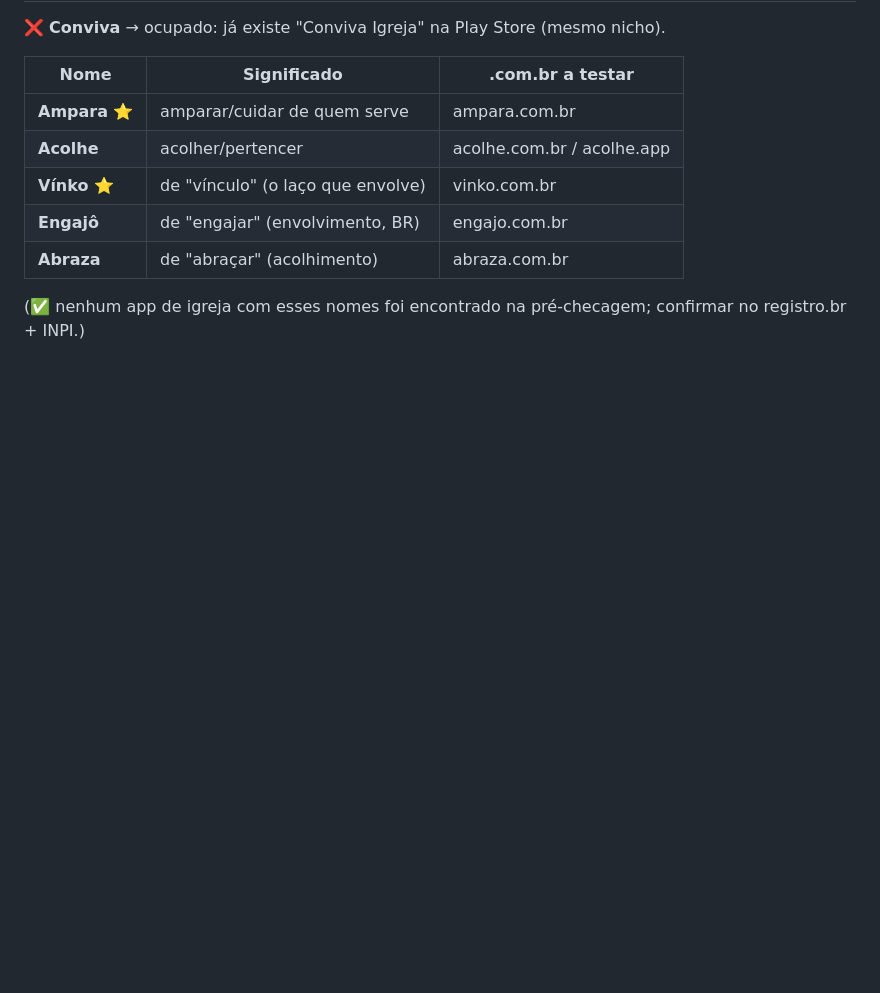
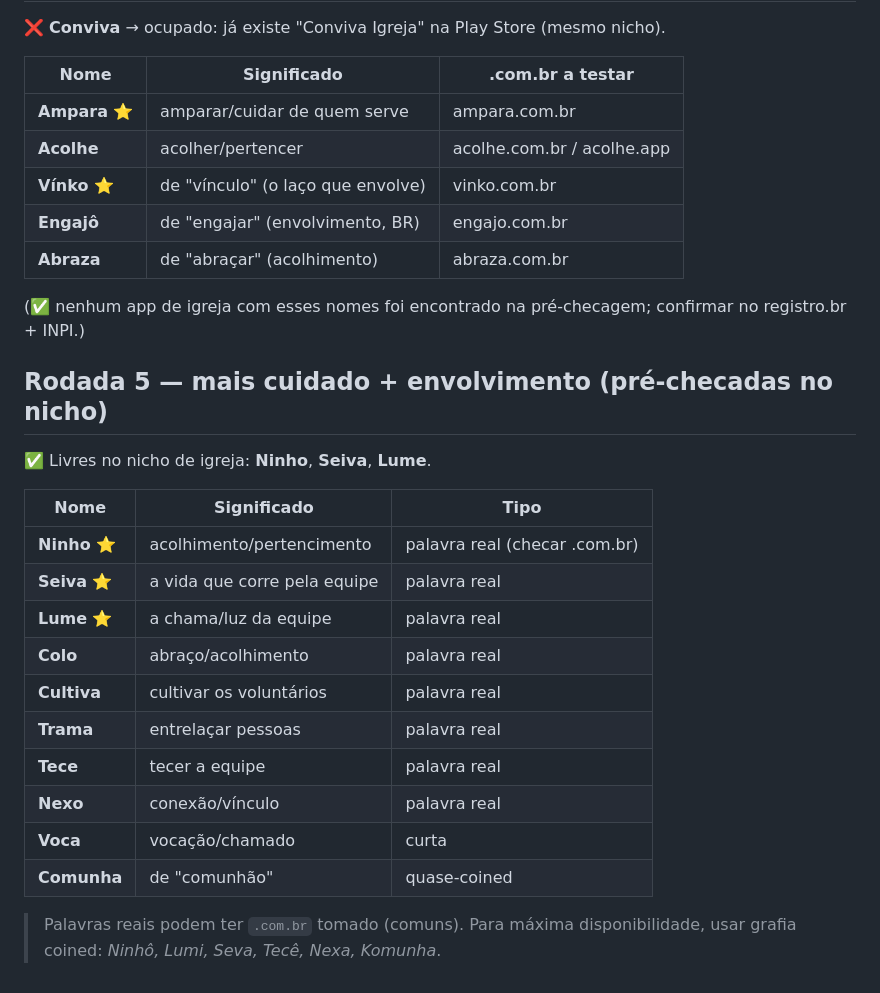
Before and after one commit to eltonsilvamoraes-ai/comunidadeaava, a Markdown page: docs/IDEIAS_NOMES.md, the part around the change. Rendered like a GitHub page; blank space fills up the shorter version.

Commit message:
docs: nomes rodada 5 (Ninho/Seiva/Lume e outros, cuidado + envolvimento)
Co-Authored-By: Claude Opus 4.8 <noreply@anthropic.com>
Claude-Session: https://claude.ai/code/session_01BxE2okzoy1K7WTx2KfBrEZ

```diff
--- a/docs/IDEIAS_NOMES.md
+++ b/docs/IDEIAS_NOMES.md
@@ -109,3 +109,23 @@ Pare de caçar nome único no mundo (não existe). O que importa para o Brasil:
 
 (✅ nenhum app de igreja com esses nomes foi encontrado na pré-checagem; confirmar
 no registro.br + INPI.)
+
+## Rodada 5 — mais cuidado + envolvimento (pré-checadas no nicho)
+
+✅ Livres no nicho de igreja: **Ninho**, **Seiva**, **Lume**.
+
+| Nome | Significado | Tipo |
+|---|---|---|
+| **Ninho** ⭐ | acolhimento/pertencimento | palavra real (checar .com.br) |
+| **Seiva** ⭐ | a vida que corre pela equipe | palavra real |
+| **Lume** ⭐ | a chama/luz da equipe | palavra real |
+| **Colo** | abraço/acolhimento | palavra real |
+| **Cultiva** | cultivar os voluntários | palavra real |
+| **Trama** | entrelaçar pessoas | palavra real |
+| **Tece** | tecer a equipe | palavra real |
+| **Nexo** | conexão/vínculo | palavra real |
+| **Voca** | vocação/chamado | curta |
+| **Comunha** | de "comunhão" | quase-coined |
+
+> Palavras reais podem ter `.com.br` tomado (comuns). Para máxima disponibilidade,
+> usar grafia coined: *Ninhô, Lumi, Seva, Tecê, Nexa, Komunha*.
```
